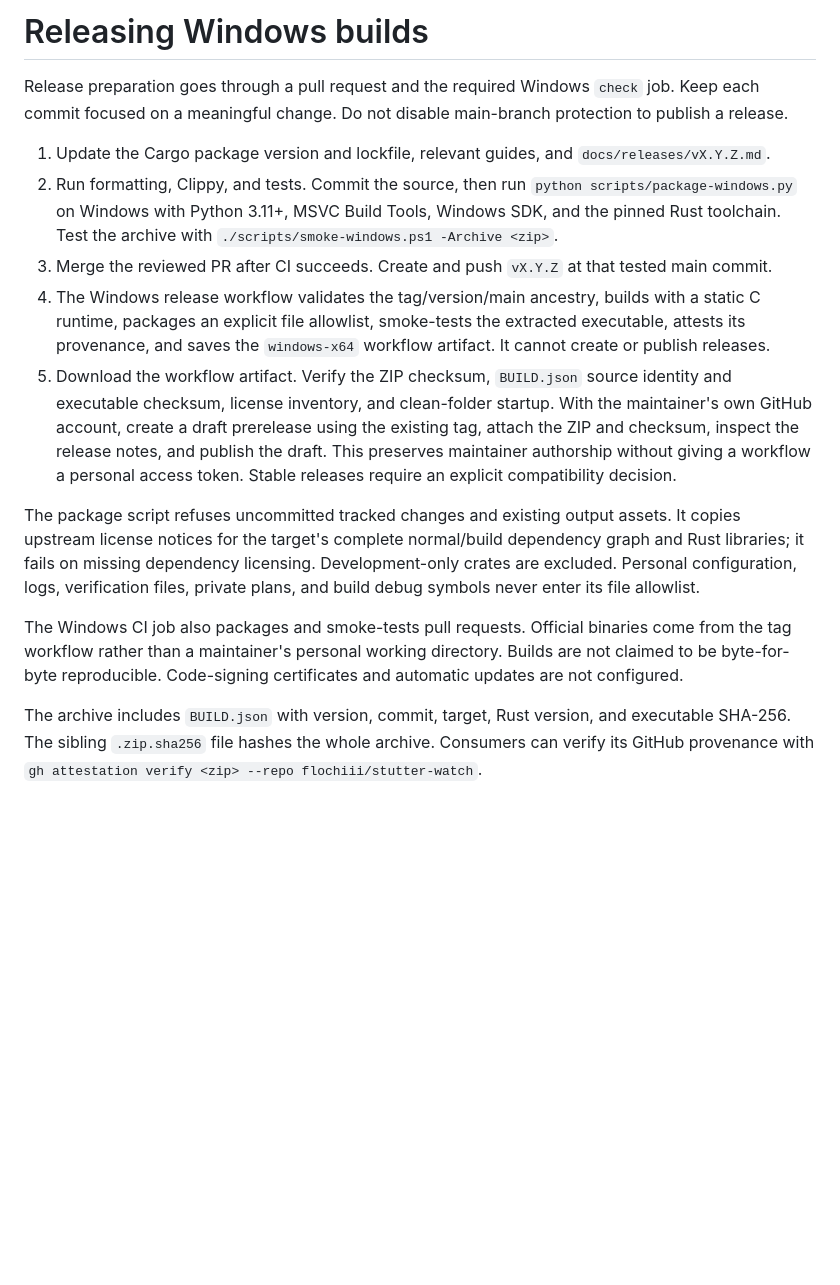
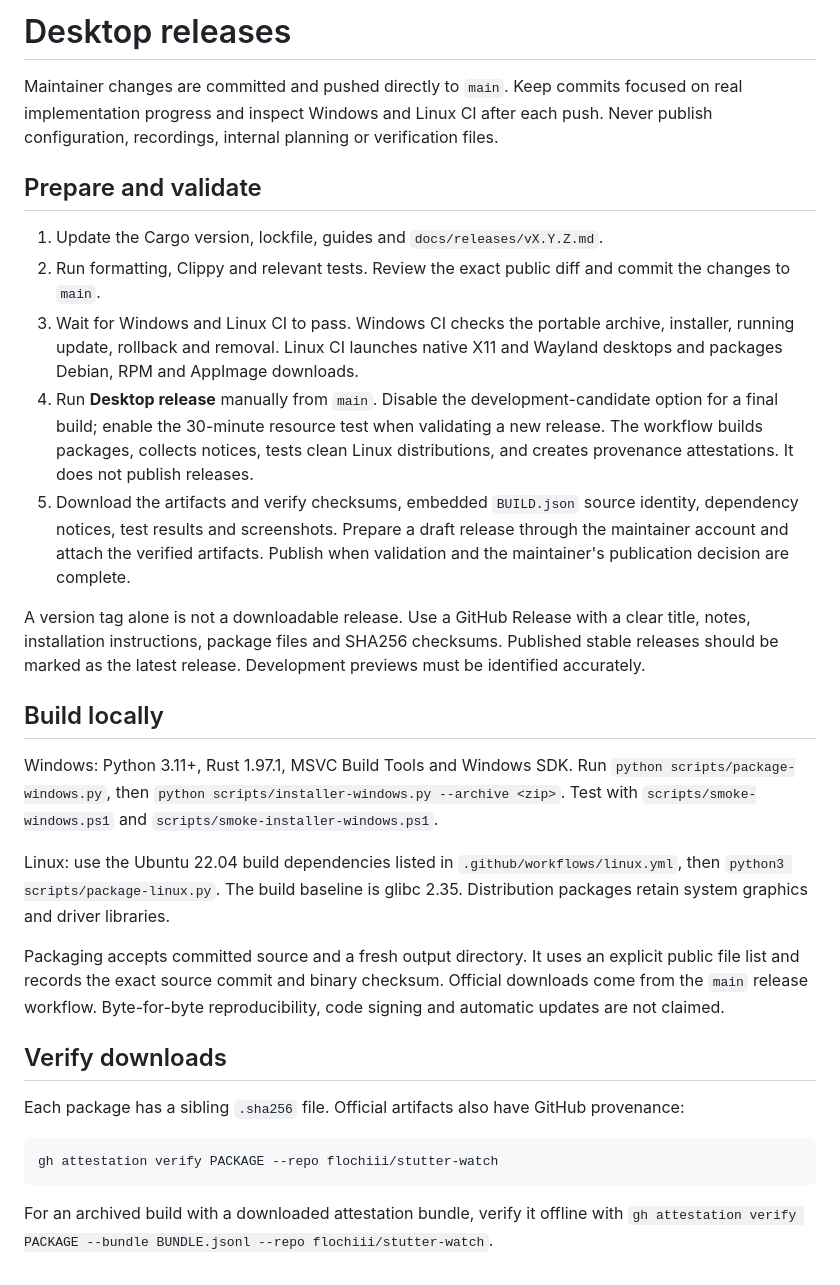
Before and after one commit to flochiii/stutter-watch, a Markdown page: docs/RELEASING.md, the part around the change. Rendered like a GitHub page; blank space fills up the shorter version.

````diff
--- a/docs/RELEASING.md
+++ b/docs/RELEASING.md
@@ -1,15 +1,31 @@
-# Releasing Windows builds
+# Desktop releases
 
-Release preparation goes through a pull request and the required Windows `check` job. Keep each commit focused on a meaningful change. Do not disable main-branch protection to publish a release.
+Maintainer changes are committed and pushed directly to `main`. Keep commits focused on real implementation progress and inspect Windows and Linux CI after each push. Never publish configuration, recordings, internal planning or verification files.
 
-1. Update the Cargo package version and lockfile, relevant guides, and `docs/releases/vX.Y.Z.md`.
-2. Run formatting, Clippy, and tests. Commit the source, then run `python scripts/package-windows.py` on Windows with Python 3.11+, MSVC Build Tools, Windows SDK, and the pinned Rust toolchain. Test the archive with `./scripts/smoke-windows.ps1 -Archive <zip>`.
-3. Merge the reviewed PR after CI succeeds. Create and push `vX.Y.Z` at that tested main commit.
-4. The Windows release workflow validates the tag/version/main ancestry, builds with a static C runtime, packages an explicit file allowlist, smoke-tests the extracted executable, attests its provenance, and saves the `windows-x64` workflow artifact. It cannot create or publish releases.
-5. Download the workflow artifact. Verify the ZIP checksum, `BUILD.json` source identity and executable checksum, license inventory, and clean-folder startup. With the maintainer's own GitHub account, create a draft prerelease using the existing tag, attach the ZIP and checksum, inspect the release notes, and publish the draft. This preserves maintainer authorship without giving a workflow a personal access token. Stable releases require an explicit compatibility decision.
+## Prepare and validate
 
-The package script refuses uncommitted tracked changes and existing output assets. It copies upstream license notices for the target's complete normal/build dependency graph and Rust libraries; it fails on missing dependency licensing. Development-only crates are excluded. Personal configuration, logs, verification files, private plans, and build debug symbols never enter its file allowlist.
+1. Update the Cargo version, lockfile, guides and `docs/releases/vX.Y.Z.md`.
+2. Run formatting, Clippy and relevant tests. Review the exact public diff and commit the changes to `main`.
+3. Wait for Windows and Linux CI to pass. Windows CI checks the portable archive, installer, running update, rollback and removal. Linux CI launches native X11 and Wayland desktops and packages Debian, RPM and AppImage downloads.
+4. Run **Desktop release** manually from `main`. Disable the development-candidate option for a final build; enable the 30-minute resource test when validating a new release. The workflow builds packages, collects notices, tests clean Linux distributions, and creates provenance attestations. It does not publish releases.
+5. Download the artifacts and verify checksums, embedded `BUILD.json` source identity, dependency notices, test results and screenshots. Prepare a draft release through the maintainer account and attach the verified artifacts. Publish when validation and the maintainer's publication decision are complete.
 
-The Windows CI job also packages and smoke-tests pull requests. Official binaries come from the tag workflow rather than a maintainer's personal working directory. Builds are not claimed to be byte-for-byte reproducible. Code-signing certificates and automatic updates are not configured.
+A version tag alone is not a downloadable release. Use a GitHub Release with a clear title, notes, installation instructions, package files and SHA256 checksums. Published stable releases should be marked as the latest release. Development previews must be identified accurately.
 
-The archive includes `BUILD.json` with version, commit, target, Rust version, and executable SHA-256. The sibling `.zip.sha256` file hashes the whole archive. Consumers can verify its GitHub provenance with `gh attestation verify <zip> --repo flochiii/stutter-watch`.
+## Build locally
+
+Windows: Python 3.11+, Rust 1.97.1, MSVC Build Tools and Windows SDK. Run `python scripts/package-windows.py`, then `python scripts/installer-windows.py --archive <zip>`. Test with `scripts/smoke-windows.ps1` and `scripts/smoke-installer-windows.ps1`.
+
+Linux: use the Ubuntu 22.04 build dependencies listed in `.github/workflows/linux.yml`, then `python3 scripts/package-linux.py`. The build baseline is glibc 2.35. Distribution packages retain system graphics and driver libraries.
+
+Packaging accepts committed source and a fresh output directory. It uses an explicit public file list and records the exact source commit and binary checksum. Official downloads come from the `main` release workflow. Byte-for-byte reproducibility, code signing and automatic updates are not claimed.
+
+## Verify downloads
+
+Each package has a sibling `.sha256` file. Official artifacts also have GitHub provenance:
+
+```sh
+gh attestation verify PACKAGE --repo flochiii/stutter-watch
+```
+
+For an archived build with a downloaded attestation bundle, verify it offline with `gh attestation verify PACKAGE --bundle BUNDLE.jsonl --repo flochiii/stutter-watch`.
````
Also changed, not shown: README.md (+50 -55 lines), docs/images/linux-data.png (added), docs/images/linux-monitor.png (added), 1 other file.
